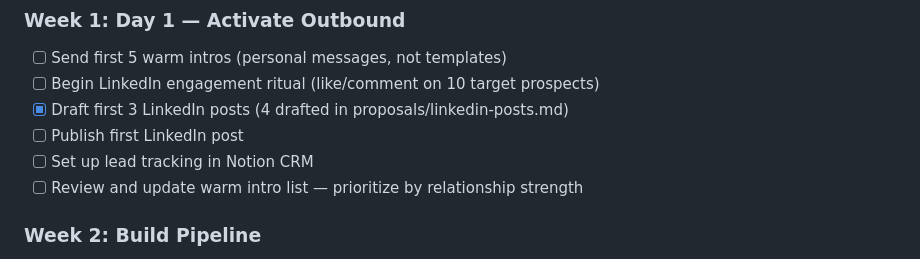
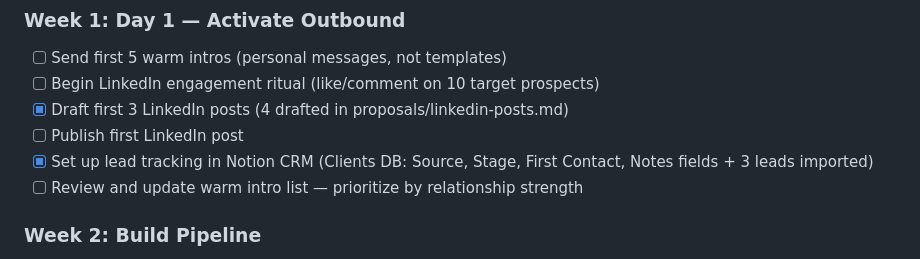
Before and after one commit to echology-io/decompose, a Markdown page: ECHOLOGY.md, the part around the change. GitHub-like rendering.

Commit message:
Update roadmap: CRM set up, LinkedIn posts drafted, 2 more Week 0 items done
Clients DB updated with Source, Stage, First Contact, Notes fields.
3 real inbound leads imported (Dalton Group, Microsoft, Kim Strausman).
LinkedIn posts checked off in Week 1.

Co-Authored-By: Claude Opus 4.6 <noreply@anthropic.com>

```diff
--- a/ECHOLOGY.md
+++ b/ECHOLOGY.md
@@ -825,7 +825,7 @@ rbs-demo/
 - [ ] Begin LinkedIn engagement ritual (like/comment on 10 target prospects)
 - [x] Draft first 3 LinkedIn posts (4 drafted in proposals/linkedin-posts.md)
 - [ ] Publish first LinkedIn post
-- [ ] Set up lead tracking in Notion CRM
+- [x] Set up lead tracking in Notion CRM (Clients DB: Source, Stage, First Contact, Notes fields + 3 leads imported)
 - [ ] Review and update warm intro list — prioritize by relationship strength
 
 ### Week 2: Build Pipeline
```
